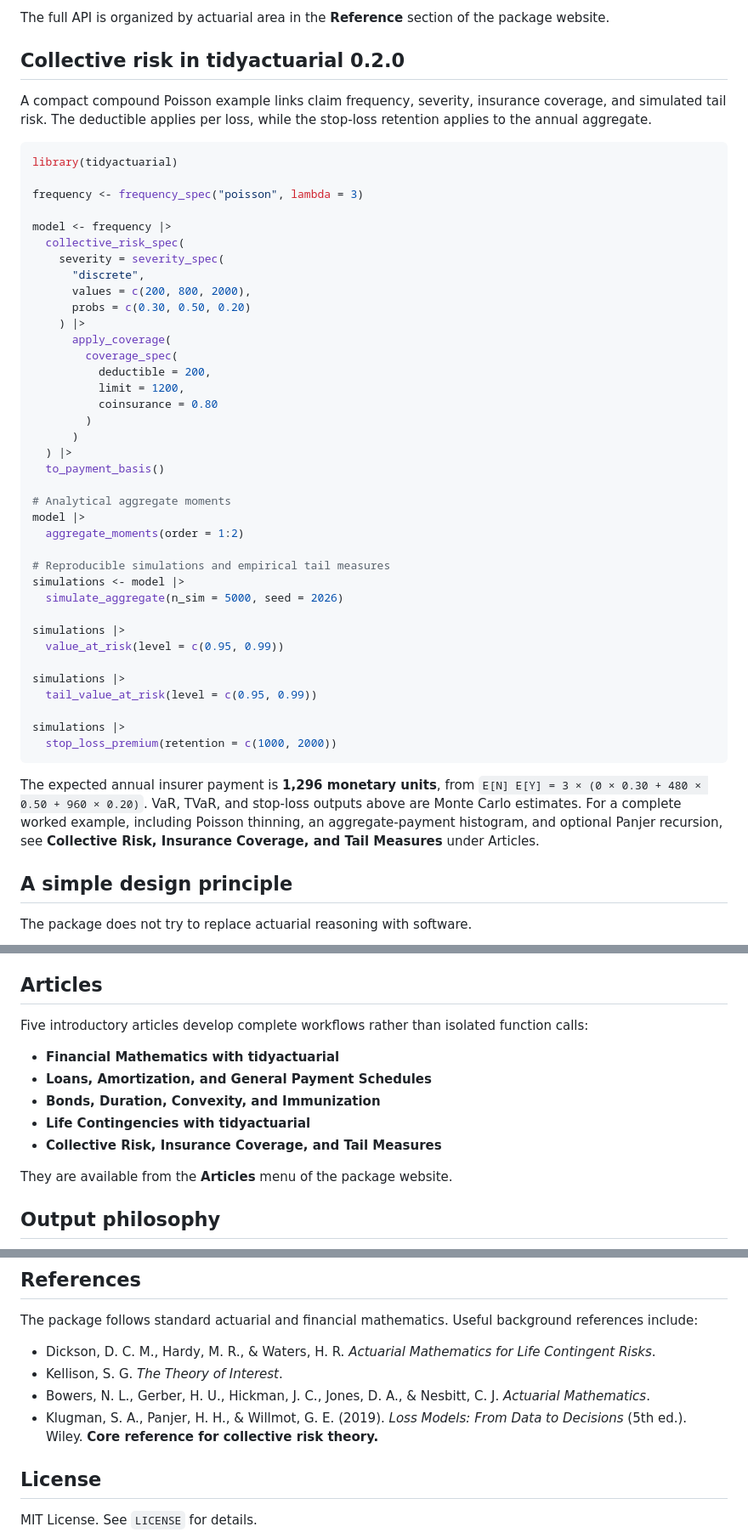
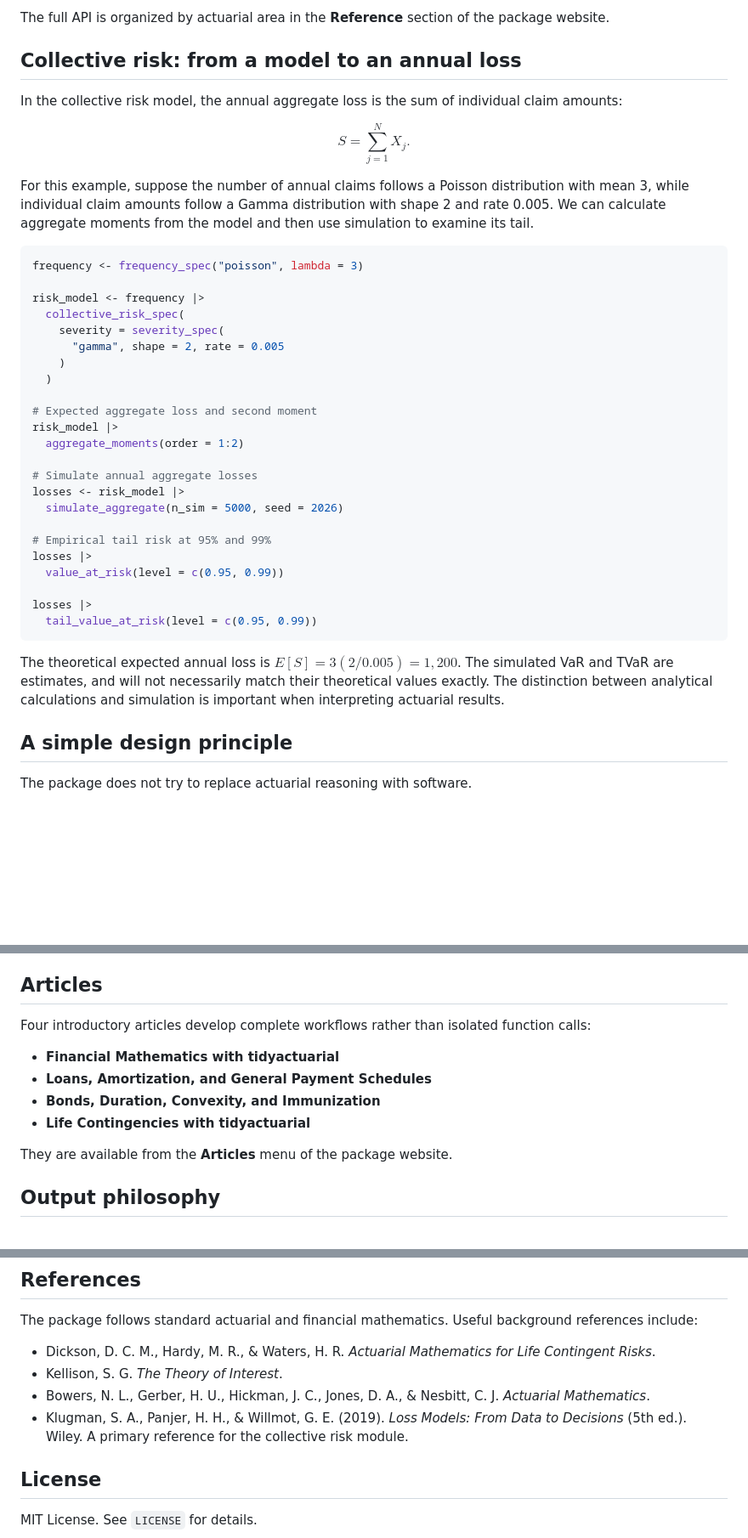
Before and after one commit to JulianFajardo1908/tidyactuarial, a Markdown page: README.md, 3 parts joined by grey strips. Shown at 85% size. Rendered like a GitHub page; blank space fills up the shorter version.

Commit message:
docs: streamline collective risk example on pkgdown homepage

````diff
--- a/README.md
+++ b/README.md
@@ -39,58 +39,50 @@ The package currently includes tools for:
 
 The full API is organized by actuarial area in the **Reference** section of the package website.
 
-## Collective risk in tidyactuarial 0.2.0
+## Collective risk: from a model to an annual loss
 
-A compact compound Poisson example links claim frequency, severity,
-insurance coverage, and simulated tail risk. The deductible applies
-per loss, while the stop-loss retention applies to the annual aggregate.
+In the collective risk model, the annual aggregate loss is the sum of
+individual claim amounts:
+
+$$
+S = \sum_{j=1}^{N} X_j.
+$$
+
+For this example, suppose the number of annual claims follows a Poisson
+distribution with mean 3, while individual claim amounts follow a Gamma
+distribution with shape 2 and rate 0.005. We can calculate aggregate
+moments from the model and then use simulation to examine its tail.
 
 ```r
-library(tidyactuarial)
-
 frequency <- frequency_spec("poisson", lambda = 3)
 
-model <- frequency |>
+risk_model <- frequency |>
   collective_risk_spec(
     severity = severity_spec(
-      "discrete",
-      values = c(200, 800, 2000),
-      probs = c(0.30, 0.50, 0.20)
-    ) |>
-      apply_coverage(
-        coverage_spec(
-          deductible = 200,
-          limit = 1200,
-          coinsurance = 0.80
-        )
-      )
-  ) |>
-  to_payment_basis()
+      "gamma", shape = 2, rate = 0.005
+    )
+  )
 
-# Analytical aggregate moments
-model |>
+# Expected aggregate loss and second moment
+risk_model |>
   aggregate_moments(order = 1:2)
 
-# Reproducible simulations and empirical tail measures
-simulations <- model |>
+# Simulate annual aggregate losses
+losses <- risk_model |>
   simulate_aggregate(n_sim = 5000, seed = 2026)
 
-simulations |>
+# Empirical tail risk at 95% and 99%
+losses |>
   value_at_risk(level = c(0.95, 0.99))
 
-simulations |>
+losses |>
   tail_value_at_risk(level = c(0.95, 0.99))
-
-simulations |>
-  stop_loss_premium(retention = c(1000, 2000))
 ```
 
-The expected annual insurer payment is **1,296 monetary units**, from
-`E[N] E[Y] = 3 × (0 × 0.30 + 480 × 0.50 + 960 × 0.20)`.
-VaR, TVaR, and stop-loss outputs above are Monte Carlo estimates. For a
-complete worked example, including Poisson thinning, an aggregate-payment
-histogram, and optional Panjer recursion, see
-**Collective Risk, Insurance Coverage, and Tail Measures** under Articles.
+The theoretical expected annual loss is $E[S] = 3(2/0.005) = 1,200$.
+The simulated VaR and TVaR are estimates, and will not necessarily match
+their theoretical values exactly. The distinction between analytical
+calculations and simulation is important when interpreting actuarial results.
 
 ## A simple design principle
 
@@ -302,13 +294,12 @@ The pipe records the actuarial construction of the contract; it does not replace
 
 ## Articles
 
-Five introductory articles develop complete workflows rather than isolated function calls:
+Four introductory articles develop complete workflows rather than isolated function calls:
 
 - **Financial Mathematics with tidyactuarial**
 - **Loans, Amortization, and General Payment Schedules**
 - **Bonds, Duration, Convexity, and Immunization**
 - **Life Contingencies with tidyactuarial**
-- **Collective Risk, Insurance Coverage, and Tail Measures**
 
 They are available from the **Articles** menu of the package website.
 
@@ -374,7 +365,7 @@ The package follows standard actuarial and financial mathematics. Useful backgro
 - Dickson, D. C. M., Hardy, M. R., & Waters, H. R. *Actuarial Mathematics for Life Contingent Risks*.
 - Kellison, S. G. *The Theory of Interest*.
 - Bowers, N. L., Gerber, H. U., Hickman, J. C., Jones, D. A., & Nesbitt, C. J. *Actuarial Mathematics*.
-- Klugman, S. A., Panjer, H. H., & Willmot, G. E. (2019). *Loss Models: From Data to Decisions* (5th ed.). Wiley. **Core reference for collective risk theory.**
+- Klugman, S. A., Panjer, H. H., & Willmot, G. E. (2019). *Loss Models: From Data to Decisions* (5th ed.). Wiley. A primary reference for the collective risk module.
 
 ## License
 
````
